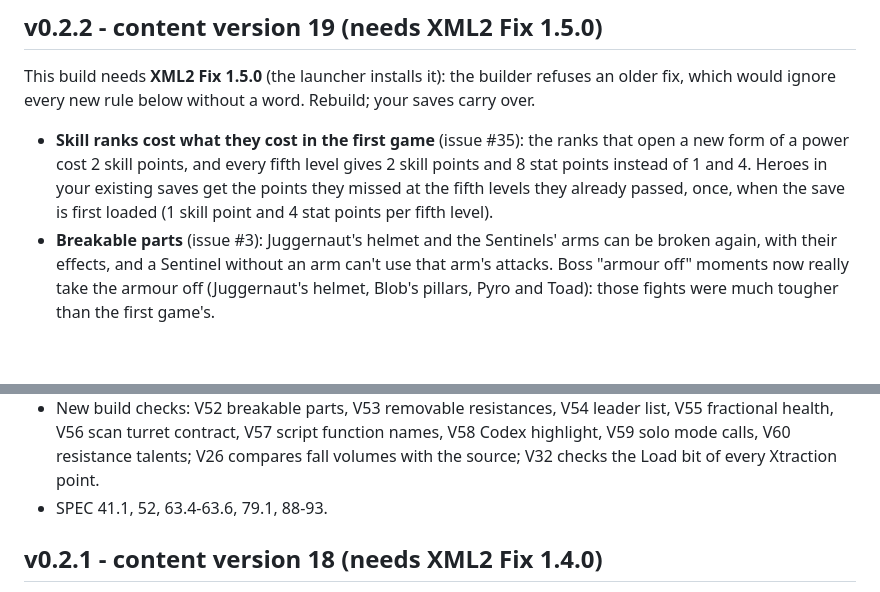
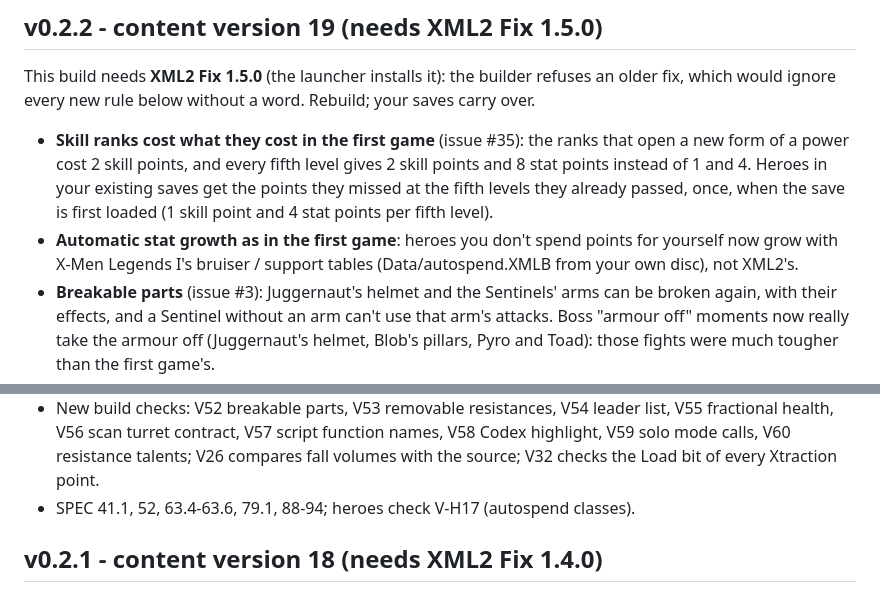
Before and after one commit to ChronoRixun/legends-classic, a Markdown page: CHANGELOG.md, 2 parts joined by grey strips. GitHub-like rendering; folded sections open; blank space fills up the shorter version.

Commit message:
Changelog: the first game's automatic stat growth (row 19)
Co-Authored-By: Claude Opus 5.5 <noreply@anthropic.com>

```diff
--- a/CHANGELOG.md
+++ b/CHANGELOG.md
@@ -12,6 +12,8 @@ every new rule below without a word. Rebuild; your saves carry over.
   2 skill points, and every fifth level gives 2 skill points and 8 stat points instead of 1 and 4. Heroes in your
   existing saves get the points they missed at the fifth levels they already passed, once, when the save is first
   loaded (1 skill point and 4 stat points per fifth level).
+- **Automatic stat growth as in the first game**: heroes you don't spend points for yourself now grow with X-Men
+  Legends I's bruiser / support tables (Data/autospend.XMLB from your own disc), not XML2's.
 - **Breakable parts** (issue #3): Juggernaut's helmet and the Sentinels' arms can be broken again, with their effects,
   and a Sentinel without an arm can't use that arm's attacks. Boss "armour off" moments now really take the armour off
   (Juggernaut's helmet, Blob's pillars, Pyro and Toad): those fights were much tougher than the first game's.
@@ -70,7 +72,7 @@ player and a 0.2.2 player refuse each other at join, with the reason on both PCs
   turret contract, V57 script function names, V58 Codex highlight, V59 solo mode calls, V60
   resistance talents; V26 compares fall volumes with
   the source; V32 checks the Load bit of every Xtraction point.
-- SPEC 41.1, 52, 63.4-63.6, 79.1, 88-93.
+- SPEC 41.1, 52, 63.4-63.6, 79.1, 88-94; heroes check V-H17 (autospend classes).
 
 </details>
 
```
